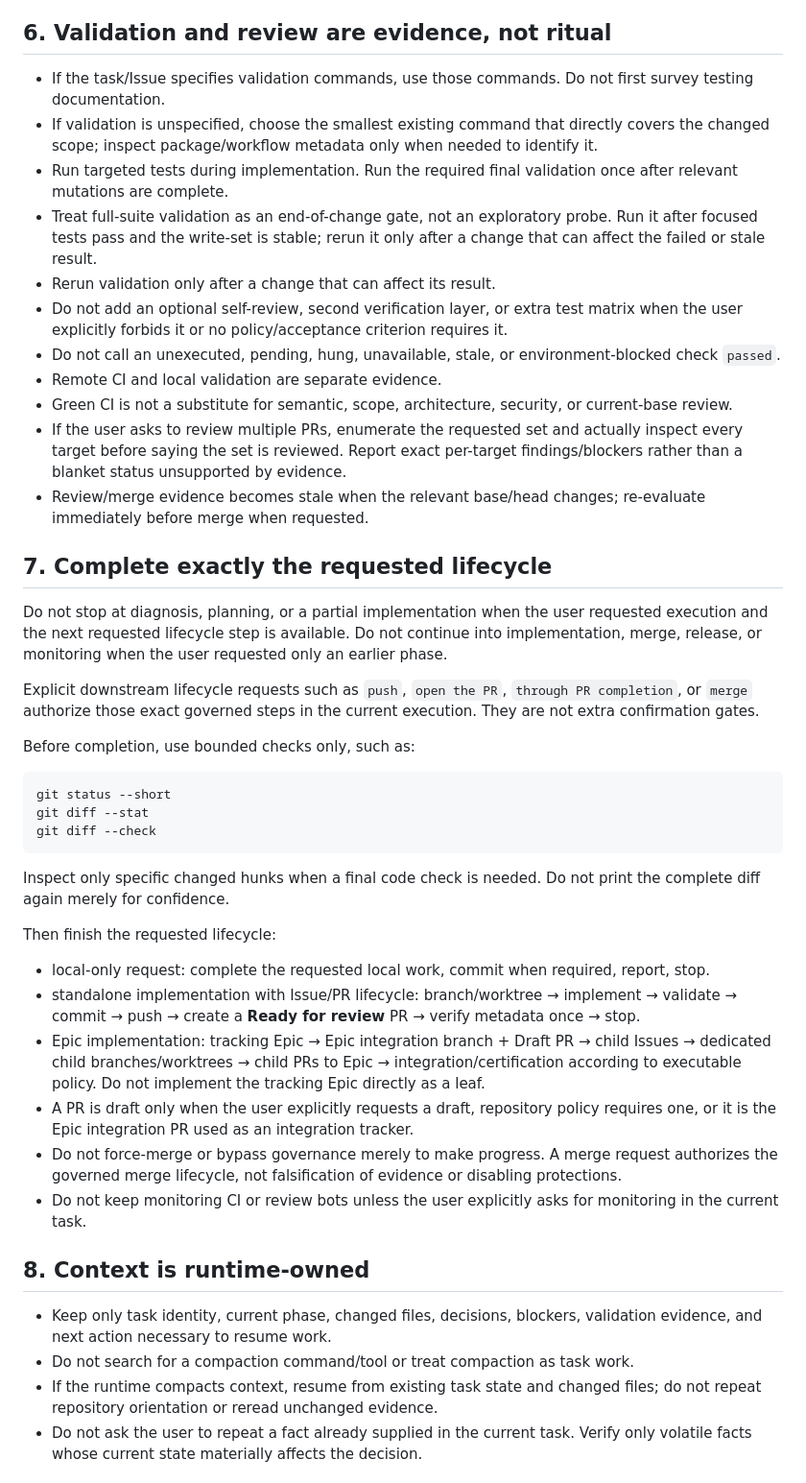
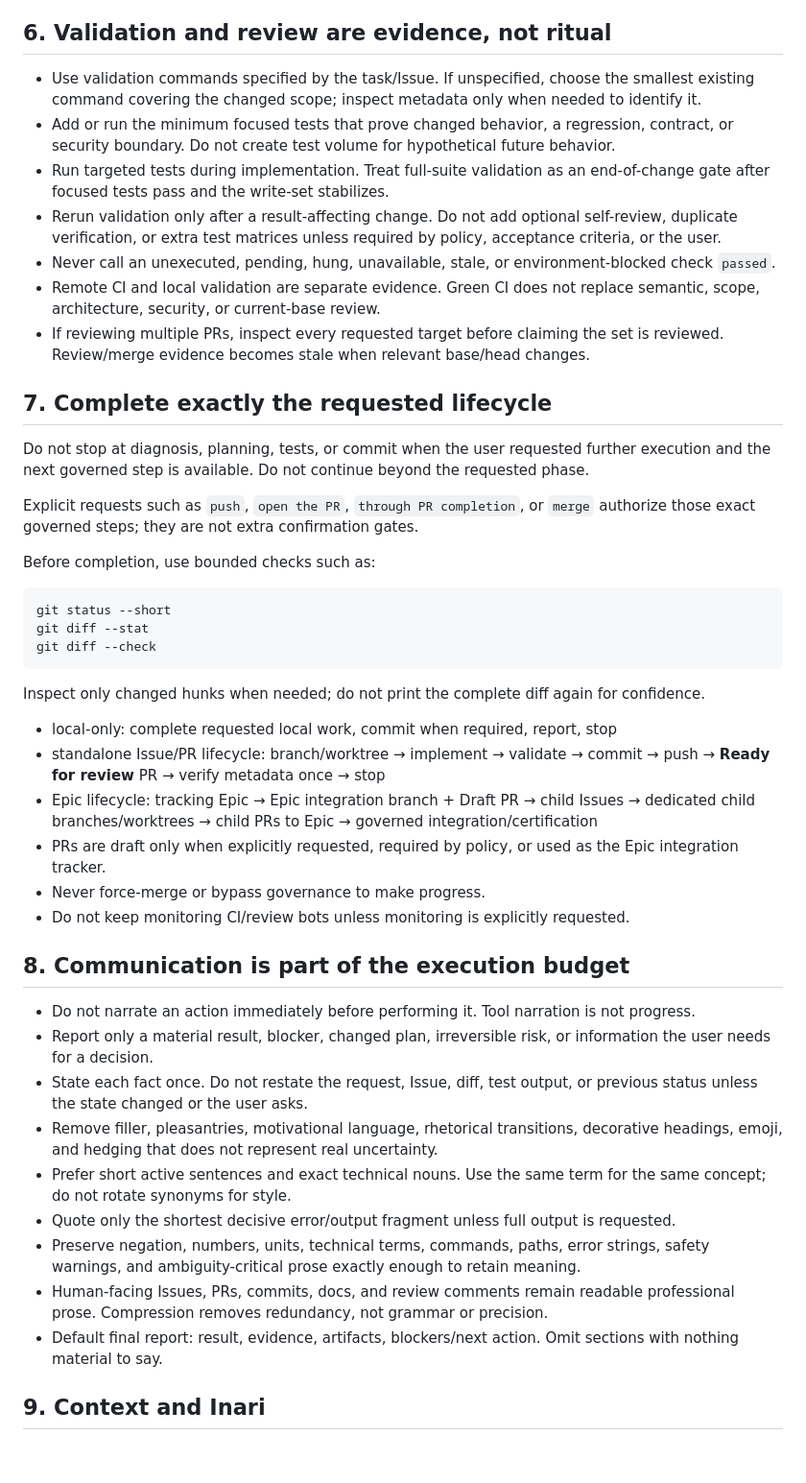
Before and after one commit to yohn-jp/.github, a Markdown page: AGENTS.md, the part around one of its changes. Shown at 96% size. Drawn GitHub-style; blank space fills up the shorter version.

Commit message:
chore: enforce agent implementation and communication economy (#220)

````diff
--- a/AGENTS.md
+++ b/AGENTS.md
@@ -72,25 +77,21 @@ Rules:
 
 ## 6. Validation and review are evidence, not ritual
 
-- If the task/Issue specifies validation commands, use those commands. Do not first survey testing documentation.
-- If validation is unspecified, choose the smallest existing command that directly covers the changed scope; inspect package/workflow metadata only when needed to identify it.
-- Run targeted tests during implementation. Run the required final validation once after relevant mutations are complete.
-- Treat full-suite validation as an end-of-change gate, not an exploratory probe. Run it after focused tests pass and the write-set is stable; rerun it only after a change that can affect the failed or stale result.
-- Rerun validation only after a change that can affect its result.
-- Do not add an optional self-review, second verification layer, or extra test matrix when the user explicitly forbids it or no policy/acceptance criterion requires it.
-- Do not call an unexecuted, pending, hung, unavailable, stale, or environment-blocked check `passed`.
-- Remote CI and local validation are separate evidence.
-- Green CI is not a substitute for semantic, scope, architecture, security, or current-base review.
-- If the user asks to review multiple PRs, enumerate the requested set and actually inspect every target before saying the set is reviewed. Report exact per-target findings/blockers rather than a blanket status unsupported by evidence.
-- Review/merge evidence becomes stale when the relevant base/head changes; re-evaluate immediately before merge when requested.
+- Use validation commands specified by the task/Issue. If unspecified, choose the smallest existing command covering the changed scope; inspect metadata only when needed to identify it.
+- Add or run the minimum focused tests that prove changed behavior, a regression, contract, or security boundary. Do not create test volume for hypothetical future behavior.
+- Run targeted tests during implementation. Treat full-suite validation as an end-of-change gate after focused tests pass and the write-set stabilizes.
+- Rerun validation only after a result-affecting change. Do not add optional self-review, duplicate verification, or extra test matrices unless required by policy, acceptance criteria, or the user.
+- Never call an unexecuted, pending, hung, unavailable, stale, or environment-blocked check `passed`.
+- Remote CI and local validation are separate evidence. Green CI does not replace semantic, scope, architecture, security, or current-base review.
+- If reviewing multiple PRs, inspect every requested target before claiming the set is reviewed. Review/merge evidence becomes stale when relevant base/head changes.
 
 ## 7. Complete exactly the requested lifecycle
 
-Do not stop at diagnosis, planning, or a partial implementation when the user requested execution and the next requested lifecycle step is available. Do not continue into implementation, merge, release, or monitoring when the user requested only an earlier phase.
+Do not stop at diagnosis, planning, tests, or commit when the user requested further execution and the next governed step is available. Do not continue beyond the requested phase.
 
-Explicit downstream lifecycle requests such as `push`, `open the PR`, `through PR completion`, or `merge` authorize those exact governed steps in the current execution. They are not extra confirmation gates.
+Explicit requests such as `push`, `open the PR`, `through PR completion`, or `merge` authorize those exact governed steps; they are not extra confirmation gates.
 
-Before completion, use bounded checks only, such as:
+Before completion, use bounded checks such as:
 
 ```text
 git status --short
@@ -98,21 +99,26 @@ git diff --stat
 git diff --check
 ```
 
-Inspect only specific changed hunks when a final code check is needed. Do not print the complete diff again merely for confidence.
+Inspect only changed hunks when needed; do not print the complete diff again for confidence.
 
-Then finish the requested lifecycle:
+- local-only: complete requested local work, commit when required, report, stop
+- standalone Issue/PR lifecycle: branch/worktree → implement → validate → commit → push → **Ready for review** PR → verify metadata once → stop
+- Epic lifecycle: tracking Epic → Epic integration branch + Draft PR → child Issues → dedicated child branches/worktrees → child PRs to Epic → governed integration/certification
+- PRs are draft only when explicitly requested, required by policy, or used as the Epic integration tracker.
+- Never force-merge or bypass governance to make progress.
+- Do not keep monitoring CI/review bots unless monitoring is explicitly requested.
 
-- local-only request: complete the requested local work, commit when required, report, stop.
-- standalone implementation with Issue/PR lifecycle: branch/worktree → implement → validate → commit → push → create a **Ready for review** PR → verify metadata once → stop.
-- Epic implementation: tracking Epic → Epic integration branch + Draft PR → child Issues → dedicated child branches/worktrees → child PRs to Epic → integration/certification according to executable policy. Do not implement the tracking Epic directly as a leaf.
-- A PR is draft only when the user explicitly requests a draft, repository policy requires one, or it is the Epic integration PR used as an integration tracker.
-- Do not force-merge or bypass governance merely to make progress. A merge request authorizes the governed merge lifecycle, not falsification of evidence or disabling protections.
-- Do not keep monitoring CI or review bots unless the user explicitly asks for monitoring in the current task.
+## 8. Communication is part of the execution budget
 
-## 8. Context is runtime-owned
+- Do not narrate an action immediately before performing it. Tool narration is not progress.
+- Report only a material result, blocker, changed plan, irreversible risk, or information the user needs for a decision.
+- State each fact once. Do not restate the request, Issue, diff, test output, or previous status unless the state changed or the user asks.
+- Remove filler, pleasantries, motivational language, rhetorical transitions, decorative headings, emoji, and hedging that does not represent real uncertainty.
+- Prefer short active sentences and exact technical nouns. Use the same term for the same concept; do not rotate synonyms for style.
+- Quote only the shortest decisive error/output fragment unless full output is requested.
+- Preserve negation, numbers, units, technical terms, commands, paths, error strings, safety warnings, and ambiguity-critical prose exactly enough to retain meaning.
+- Human-facing Issues, PRs, commits, docs, and review comments remain readable professional prose. Compression removes redundancy, not grammar or precision.
+- Default final report: result, evidence, artifacts, blockers/next action. Omit sections with nothing material to say.
 
-- Keep only task identity, current phase, changed files, decisions, blockers, validation evidence, and next action necessary to resume work.
-- Do not search for a compaction command/tool or treat compaction as task work.
-- If the runtime compacts context, resume from existing task state and changed files; do not repeat repository orientation or reread unchanged evidence.
-- Do not ask the user to repeat a fact already supplied in the current task. Verify only volatile facts whose current state materially affects the decision.
+## 9. Context and Inari
 
````
Also changed, not shown: other parts of AGENTS.md (+82 -95 lines).
